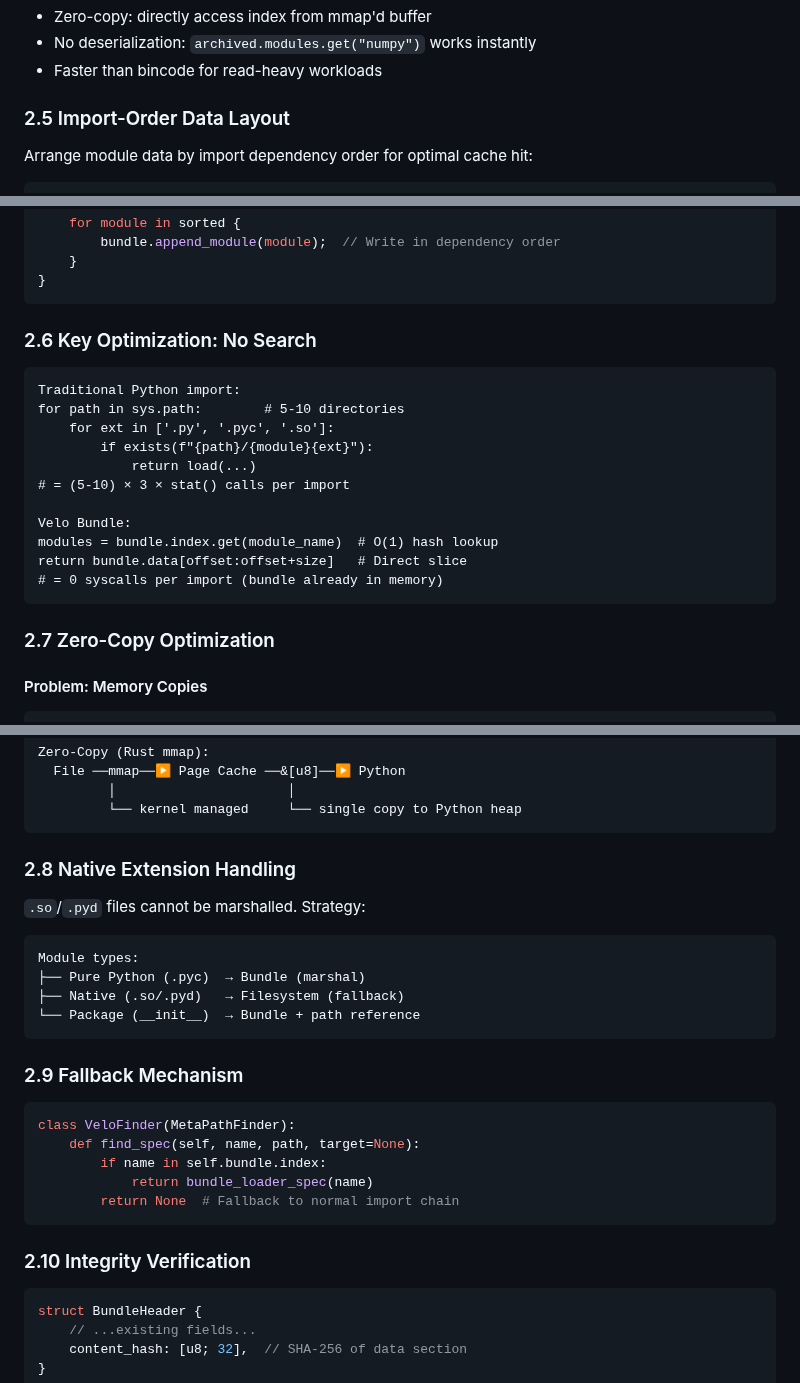
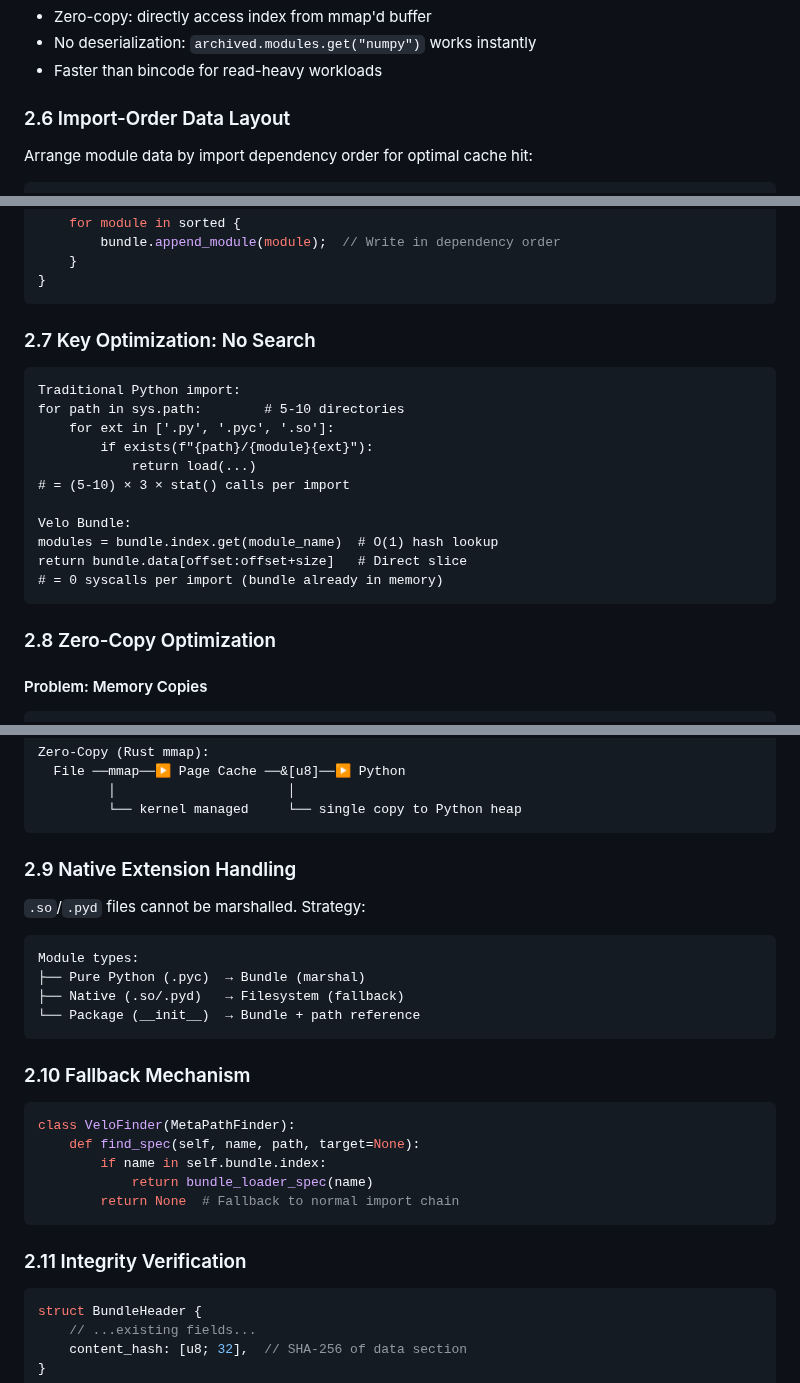
Before and after one commit to velo-sh/velo, a Markdown page: docs/rfcs/0006-phase-5.0-fast-loader.md, 3 parts joined by grey strips. Rendered like a GitHub page.

````diff
--- a/docs/rfcs/0006-phase-5.0-fast-loader.md
+++ b/docs/rfcs/0006-phase-5.0-fast-loader.md
@@ -158,7 +171,7 @@ struct BundleIndex {
 - No deserialization: `archived.modules.get("numpy")` works instantly
 - Faster than bincode for read-heavy workloads
 
-### 2.5 Import-Order Data Layout
+### 2.6 Import-Order Data Layout
 
 Arrange module data by import dependency order for optimal cache hit:
 
@@ -190,7 +203,7 @@ fn build_bundle(project: &Path) -> Result<()> {
 }
 ```
 
-### 2.6 Key Optimization: No Search
+### 2.7 Key Optimization: No Search
 
 ```
 Traditional Python import:
@@ -206,7 +219,7 @@ return bundle.data[offset:offset+size]   # Direct slice
 # = 0 syscalls per import (bundle already in memory)
 ```
 
-### 2.7 Zero-Copy Optimization
+### 2.8 Zero-Copy Optimization
 
 #### Problem: Memory Copies
 
@@ -270,7 +283,7 @@ Zero-Copy (Rust mmap):
          └── kernel managed     └── single copy to Python heap
 ```
 
-### 2.8 Native Extension Handling
+### 2.9 Native Extension Handling
 
 `.so`/`.pyd` files cannot be marshalled. Strategy:
 
@@ -281,7 +294,7 @@ Module types:
 └── Package (__init__)  → Bundle + path reference
 ```
 
-### 2.9 Fallback Mechanism
+### 2.10 Fallback Mechanism
 
 ```python
 class VeloFinder(MetaPathFinder):
@@ -291,7 +304,7 @@ class VeloFinder(MetaPathFinder):
         return None  # Fallback to normal import chain
 ```
 
-### 2.10 Integrity Verification
+### 2.11 Integrity Verification
 
 ```rust
 struct BundleHeader {
````
Also changed, not shown: other parts of docs/rfcs/0006-phase-5.0-fast-loader.md (+30 -16 lines).
